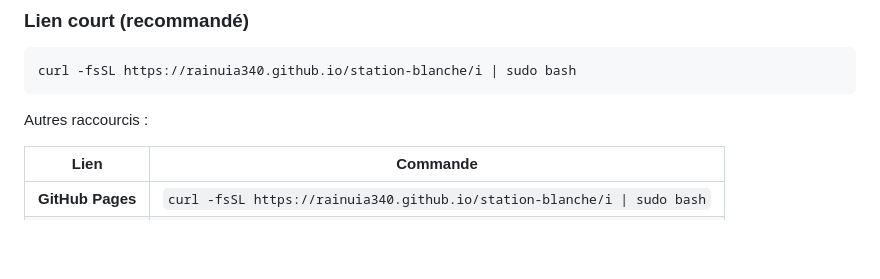
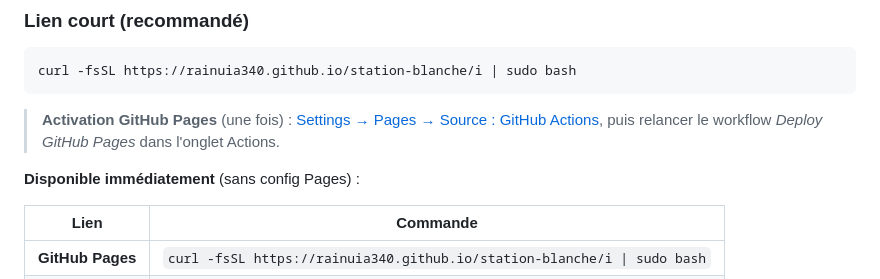
Before and after one commit to rainuia340/station-blanche, a Markdown page: README.md, the part around the change. Drawn GitHub-style; blank space fills up the shorter version.

Commit message:
Documente l'activation manuelle GitHub Pages
Co-authored-by: babayaga987 <rainuia340@users.noreply.github.com>

````diff
--- a/README.md
+++ b/README.md
@@ -16,7 +16,9 @@ Poste isolé dédié à l'analyse antivirus des médias amovibles, avec **interf
 curl -fsSL https://rainuia340.github.io/station-blanche/i | sudo bash
 ```
 
-Autres raccourcis :
+> **Activation GitHub Pages** (une fois) : [Settings → Pages → Source : GitHub Actions](https://github.com/rainuia340/station-blanche/settings/pages), puis relancer le workflow *Deploy GitHub Pages* dans l'onglet Actions.
+
+**Disponible immédiatement** (sans config Pages) :
 
 | Lien | Commande |
 |------|----------|
````
